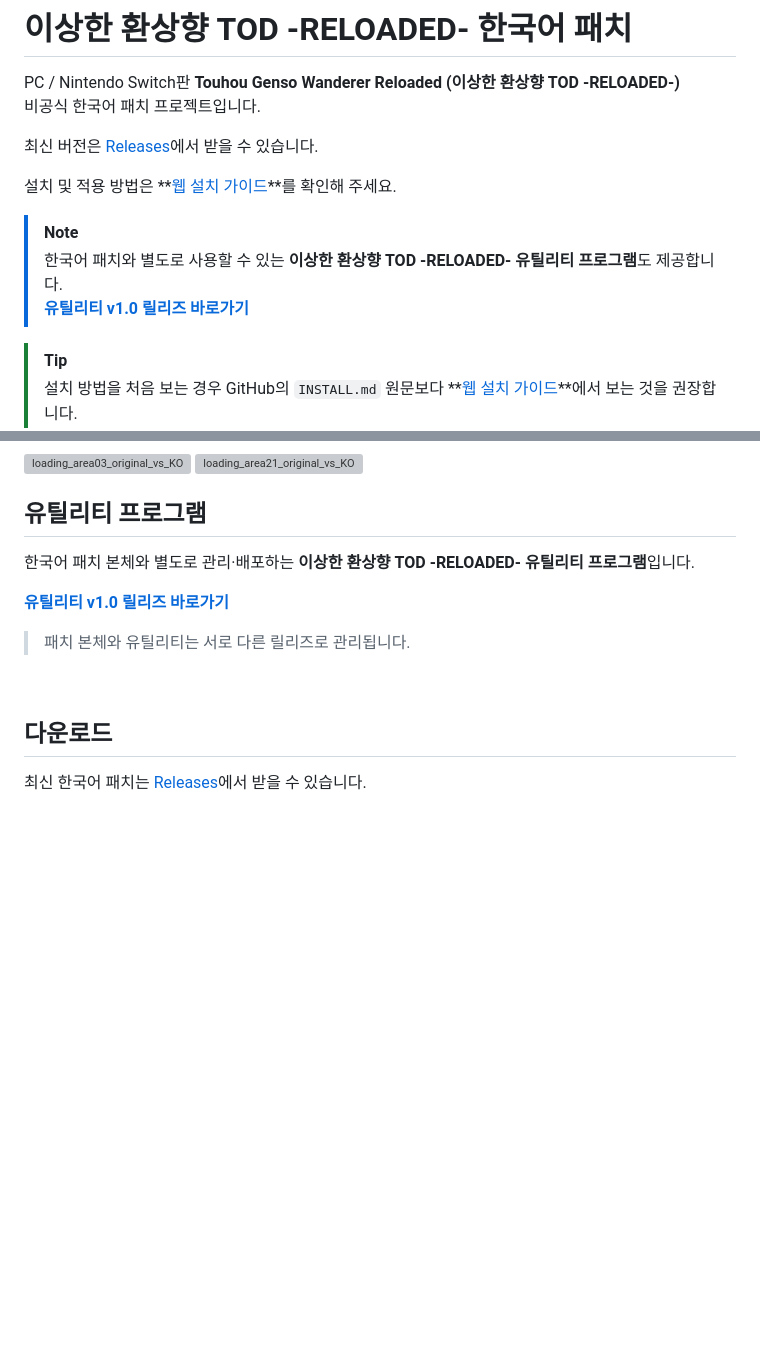
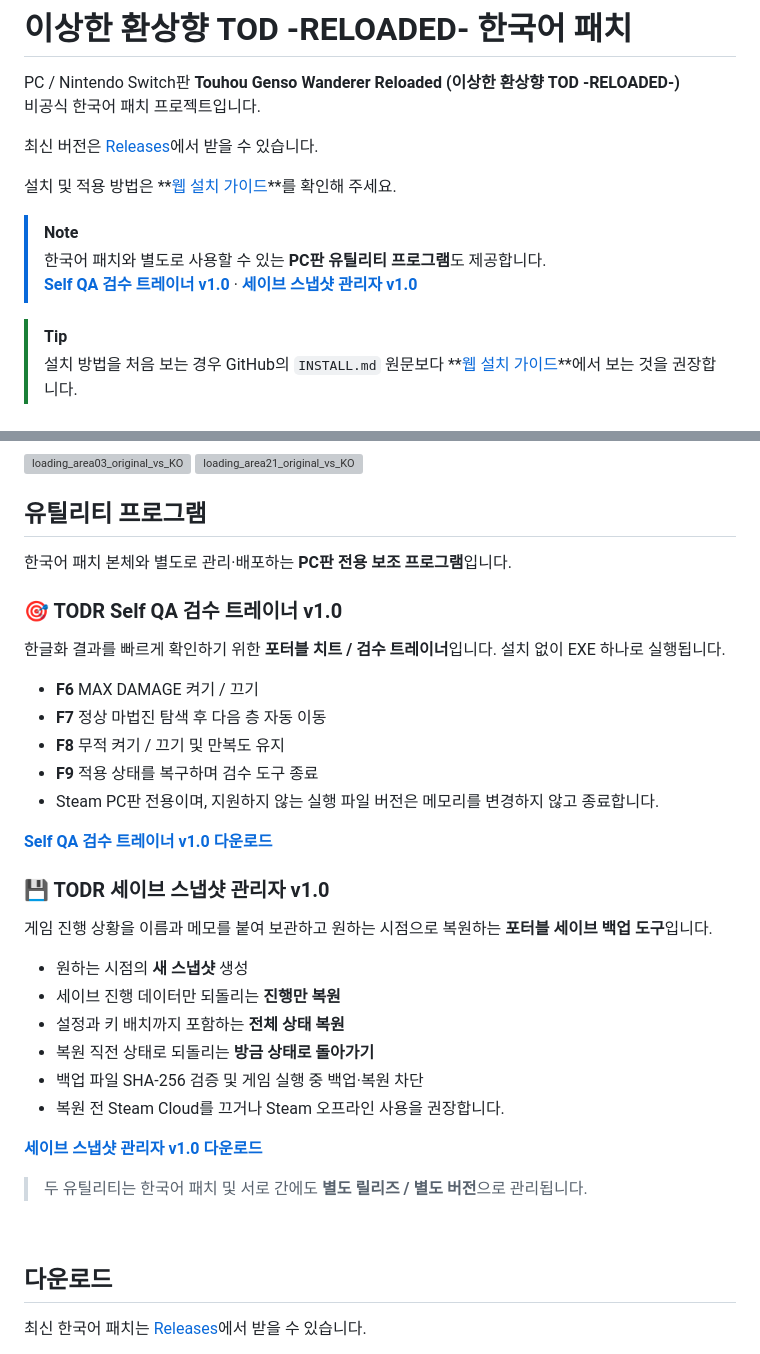
Before and after one commit to Dollars-Archive/touhou-genso-wanderer-reloaded-kr-patch, a Markdown page: README.md, 2 parts joined by grey strips. Rendered like a GitHub page; blank space fills up the shorter version; grey boxes are pictures that could not be loaded.

Commit message:
docs: split utility releases in README

```diff
--- a/README.md
+++ b/README.md
@@ -8,8 +8,8 @@ PC / Nintendo Switch판 **Touhou Genso Wanderer Reloaded (이상한 환상향 TO
 설치 및 적용 방법은 **[웹 설치 가이드](https://dollars-archive.github.io/touhou-genso-wanderer-reloaded-kr-patch/)**를 확인해 주세요.
 
 > [!NOTE]
-> 한국어 패치와 별도로 사용할 수 있는 **이상한 환상향 TOD -RELOADED- 유틸리티 프로그램**도 제공합니다.<br>
-> **[유틸리티 v1.0 릴리즈 바로가기](https://github.com/Dollars-Archive/touhou-genso-wanderer-reloaded-kr-patch/releases/tag/utility-v1.0)**
+> 한국어 패치와 별도로 사용할 수 있는 **PC판 유틸리티 프로그램**도 제공합니다.<br>
+> **[Self QA 검수 트레이너 v1.0](https://github.com/Dollars-Archive/touhou-genso-wanderer-reloaded-kr-patch/releases/tag/trainer-v1.0)** · **[세이브 스냅샷 관리자 v1.0](https://github.com/Dollars-Archive/touhou-genso-wanderer-reloaded-kr-patch/releases/tag/save-manager-v1.0)**
 
 > [!TIP]
 > 설치 방법을 처음 보는 경우 GitHub의 `INSTALL.md` 원문보다 **[웹 설치 가이드](https://dollars-archive.github.io/touhou-genso-wanderer-reloaded-kr-patch/)**에서 보는 것을 권장합니다.
@@ -86,11 +86,34 @@ PC / Nintendo Switch판 **Touhou Genso Wanderer Reloaded (이상한 환상향 TO
 
 ## 유틸리티 프로그램
 
-한국어 패치 본체와 별도로 관리·배포하는 **이상한 환상향 TOD -RELOADED- 유틸리티 프로그램**입니다.
+한국어 패치 본체와 별도로 관리·배포하는 **PC판 전용 보조 프로그램**입니다.
 
-**[유틸리티 v1.0 릴리즈 바로가기](https://github.com/Dollars-Archive/touhou-genso-wanderer-reloaded-kr-patch/releases/tag/utility-v1.0)**
+### 🎯 TODR Self QA 검수 트레이너 v1.0
 
-> 패치 본체와 유틸리티는 서로 다른 릴리즈로 관리됩니다.
+한글화 결과를 빠르게 확인하기 위한 **포터블 치트 / 검수 트레이너**입니다. 설치 없이 EXE 하나로 실행됩니다.
+
+- **F6** MAX DAMAGE 켜기 / 끄기
+- **F7** 정상 마법진 탐색 후 다음 층 자동 이동
+- **F8** 무적 켜기 / 끄기 및 만복도 유지
+- **F9** 적용 상태를 복구하며 검수 도구 종료
+- Steam PC판 전용이며, 지원하지 않는 실행 파일 버전은 메모리를 변경하지 않고 종료합니다.
+
+**[Self QA 검수 트레이너 v1.0 다운로드](https://github.com/Dollars-Archive/touhou-genso-wanderer-reloaded-kr-patch/releases/tag/trainer-v1.0)**
+
+### 💾 TODR 세이브 스냅샷 관리자 v1.0
+
+게임 진행 상황을 이름과 메모를 붙여 보관하고 원하는 시점으로 복원하는 **포터블 세이브 백업 도구**입니다.
+
+- 원하는 시점의 **새 스냅샷** 생성
+- 세이브 진행 데이터만 되돌리는 **진행만 복원**
+- 설정과 키 배치까지 포함하는 **전체 상태 복원**
+- 복원 직전 상태로 되돌리는 **방금 상태로 돌아가기**
+- 백업 파일 SHA-256 검증 및 게임 실행 중 백업·복원 차단
+- 복원 전 Steam Cloud를 끄거나 Steam 오프라인 사용을 권장합니다.
+
+**[세이브 스냅샷 관리자 v1.0 다운로드](https://github.com/Dollars-Archive/touhou-genso-wanderer-reloaded-kr-patch/releases/tag/save-manager-v1.0)**
+
+> 두 유틸리티는 한국어 패치 및 서로 간에도 **별도 릴리즈 / 별도 버전**으로 관리됩니다.
 
 <br>
 
```
